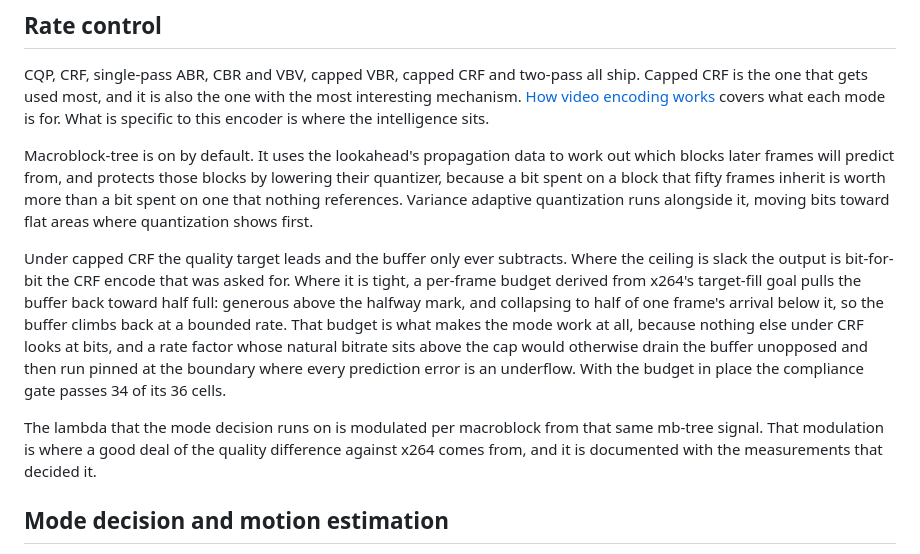
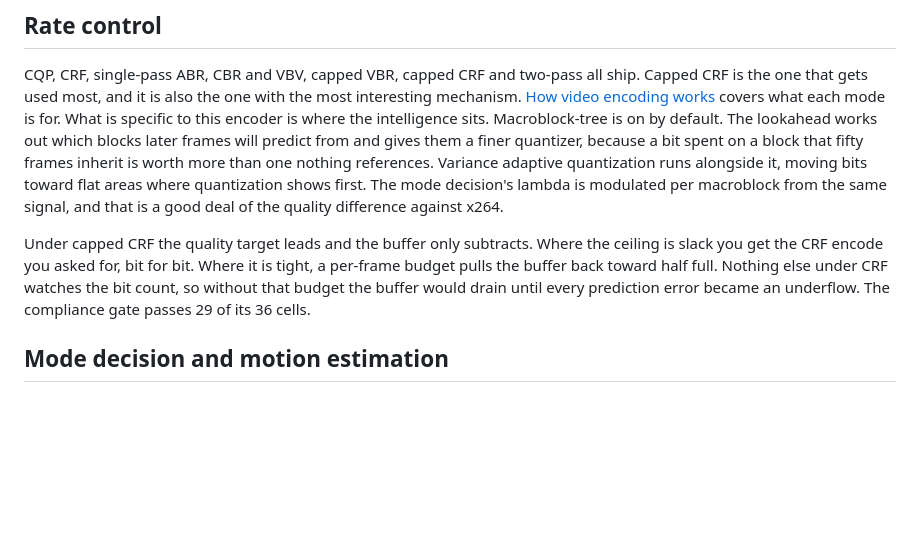
Before and after one commit to terranvigil/next264, a Markdown page: site/design.md, the part around the change. GitHub-like rendering; blank space fills up the shorter version.

Commit message:
design: shorten the rate control section, and fix a flattered number
The page published "the compliance gate passes 34 of its 36 cells". That figure
came from fixed 180-frame windows. At the true 6-second windows regress.py
runs, the record is 29/36, and the standing instruction is to quote 29-at-6s and
never 34. Corrected.

244 words to 153. The budget's exact shape goes, which is the real loss on a
design page: generous above the halfway mark, collapsing to half a frame's
arrival below it. Also gone are its derivation from x264's target-fill goal and
the setup for the failure mode, though the outcome stays.

```diff
--- a/site/design.md
+++ b/site/design.md
@@ -81,30 +81,20 @@ ship. Capped CRF is the one that gets used most, and it is also the one with the
 most interesting mechanism.
 [How video encoding works](encoding.md) covers what each mode is for. What is
 specific to this encoder is where the intelligence sits.
+Macroblock-tree is on by default. The lookahead works out which blocks later
+frames will predict from and gives them a finer quantizer, because a bit spent
+on a block that fifty frames inherit is worth more than one nothing references.
+Variance adaptive quantization runs alongside it, moving bits toward flat areas
+where quantization shows first. The mode decision's lambda is modulated per
+macroblock from the same signal, and that is a good deal of the quality
+difference against x264.
 
-Macroblock-tree is on by default. It uses the lookahead's propagation data to
-work out which blocks later frames will predict from, and protects those blocks
-by lowering their quantizer, because a bit spent on a block that fifty frames
-inherit is worth more than a bit spent on one that nothing references. Variance
-adaptive quantization runs alongside it, moving bits toward flat areas where
-quantization shows first.
-
-Under capped CRF the quality target leads and the buffer only ever
-subtracts. Where the ceiling is slack the output is bit-for-bit the CRF encode
-that was asked for. Where it is tight, a per-frame budget derived from x264's
-target-fill goal pulls the buffer back toward half full: generous above the
-halfway mark, and collapsing to half of one frame's arrival below it, so the
-buffer climbs back at a bounded rate. That budget is what makes the mode work at
-all, because nothing else under CRF looks at bits, and a rate factor whose
-natural bitrate sits above the cap would otherwise drain the buffer unopposed
-and then run pinned at the boundary where every prediction error is an
-underflow. With the budget in place the compliance gate passes 34 of its 36
-cells.
-
-The lambda that the mode decision runs on is modulated per macroblock from that
-same mb-tree signal. That modulation is where a good deal of the quality
-difference against x264 comes from, and it is documented with the
-measurements that decided it.
+Under capped CRF the quality target leads and the buffer only subtracts. Where
+the ceiling is slack you get the CRF encode you asked for, bit for bit. Where it
+is tight, a per-frame budget pulls the buffer back toward half full. Nothing
+else under CRF watches the bit count, so without that budget the buffer would
+drain until every prediction error became an underflow. The compliance gate
+passes 29 of its 36 cells.
 
 ## Mode decision and motion estimation
 
```
